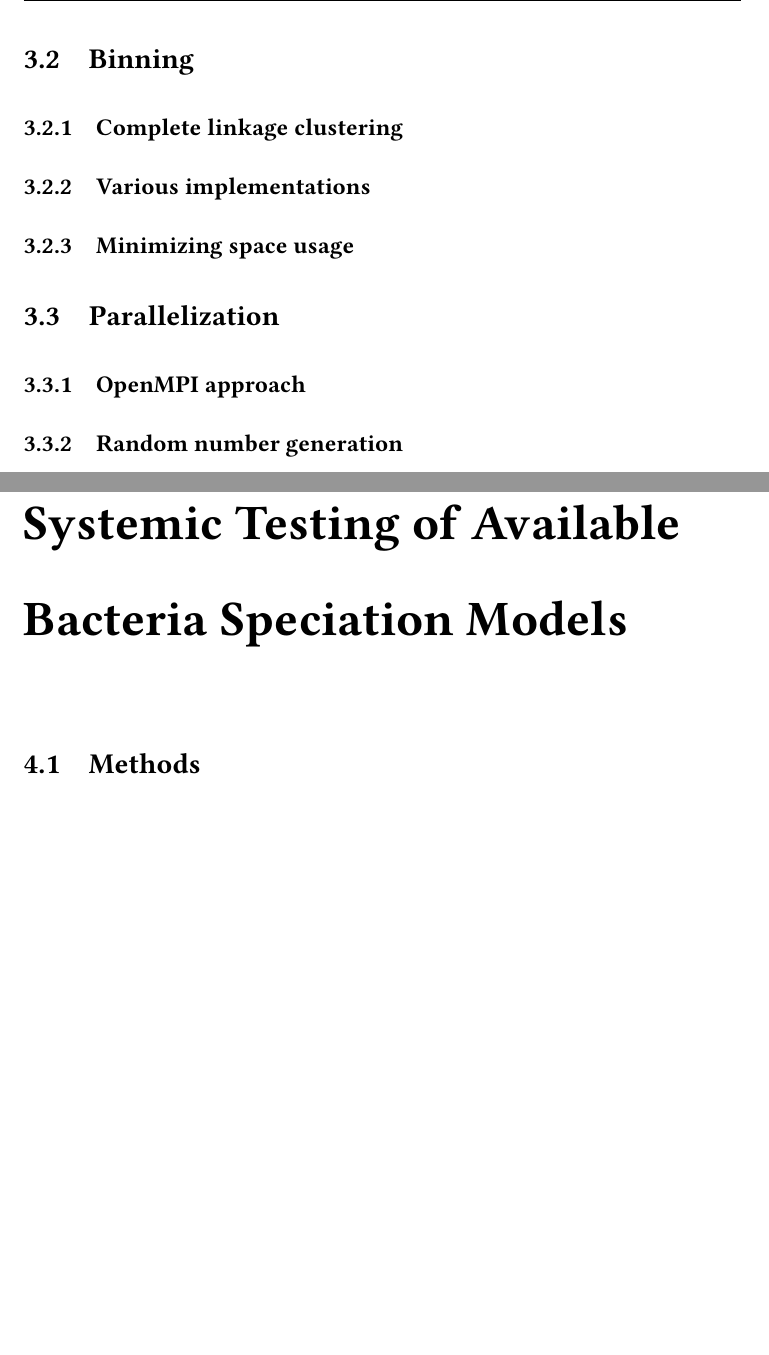
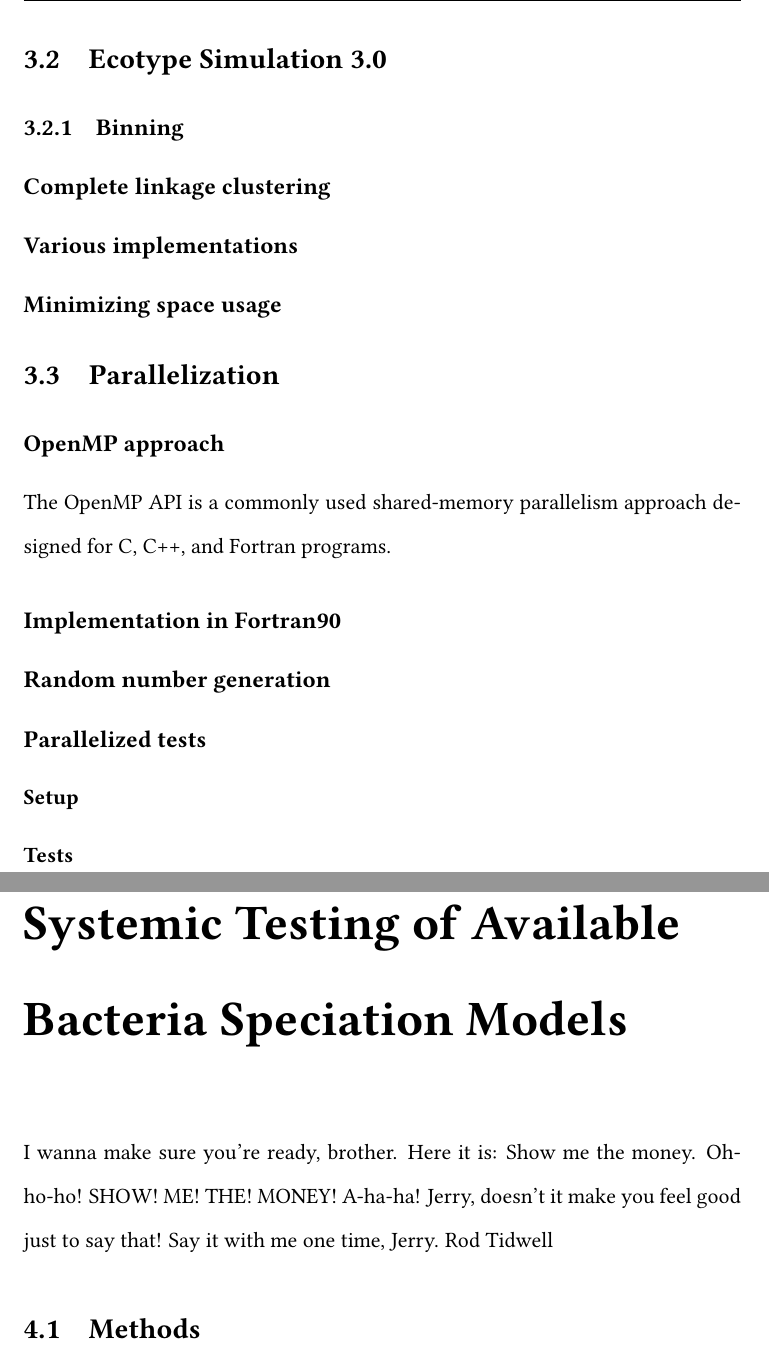
Before and after one commit to dcalderon/senior-project-es2, a LaTeX thesis (MasterOLD.tex, which reads chapter3.tex, chapter4.tex): two parts of pages 25 and 26 of 32, joined at a grey line, cut at the place of the change, the shorter picture padded with empty space. Compiled offline with pdfLaTeX.

Commit message:
Started structureing chapter3 and added possible quote selection

```diff
--- a/chapter3.tex
+++ b/chapter3.tex
@@ -9,10 +9,20 @@ ES1 binning data, simulation uses rates to actually generate history. Once have
 ES2 Do the backwards thing exactly the same. Except for now we don't have to do binning. Set up as a ultra metric tree
 
 
-\section{Binning}
-\subsection{Complete linkage clustering}
-\subsection{Various implementations}
-\subsection{Minimizing space usage}
+
+%THINK ABOUT HOW TO ORDER THIS SECTION AND MAKE HEADERS
+\section{Ecotype Simulation 3.0}
+\subsection{Binning}
+\subsection*{Complete linkage clustering}
+\subsection*{Various implementations}
+\subsection*{Minimizing space usage}
 \section{Parallelization}
-\subsection{OpenMPI approach}
-\subsection{Random number generation}
+\subsection*{OpenMP approach}
+The OpenMP API is a commonly used shared-memory parallelism approach designed for C, C++, and Fortran programs.
+
+%Do I need this section, the one below that is.
+\subsection*{Implementation in Fortran90}
+\subsection*{Random number generation}
+\subsection*{Parallelized tests}
+\subsubsection*{Setup}
+\subsubsection*{Tests}
--- a/chapter4.tex
+++ b/chapter4.tex
@@ -1,4 +1,9 @@
 \chapter{Systemic Testing of Available Bacteria Speciation Models}
+
+I wanna make sure you're ready, brother. Here it is: Show me the money. Oh-ho-ho! SHOW! ME! THE! MONEY! A-ha-ha! Jerry, doesn't it make you feel good just to say that! Say it with me one time, Jerry.
+Rod Tidwell
+
+
 \section{Methods}
 Most methods used were based on a previous study, with few modifications~\cite{carlo}.
 \subsection{Generation of sequences for analysis}
```
Also changed, not shown: chapter1.tex (+2 -0 lines), chapter3.tex (2 more changed lines).
